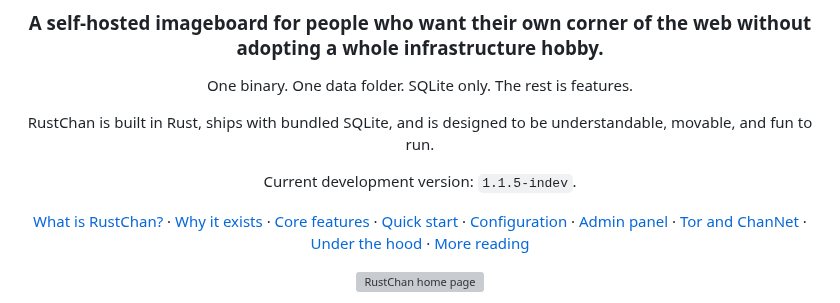
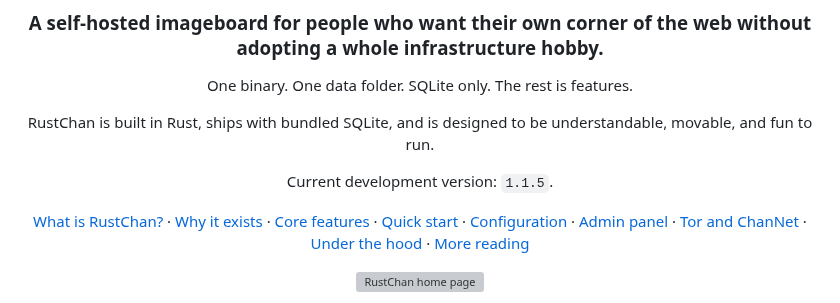
Before and after one commit to csd113/RustChan, a Markdown page: README.md, the part around the change. GitHub-like rendering; grey boxes are pictures that could not be loaded.

Commit message:
Update current development version to 1.1.5

```diff
--- a/README.md
+++ b/README.md
@@ -12,7 +12,7 @@ One binary. One data folder. SQLite only. The rest is features.
 
 RustChan is built in Rust, ships with bundled SQLite, and is designed to be understandable, movable, and fun to run.
 
-Current development version: `1.1.5-indev`.
+Current development version: `1.1.5`.
 
 [What is RustChan?](#what-is-rustchan) ·
 [Why it exists](#why-it-exists) ·
```
